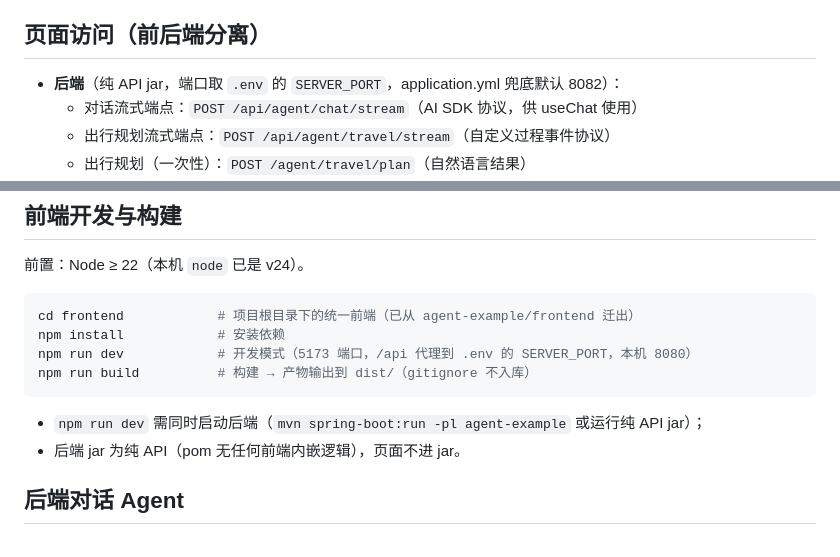
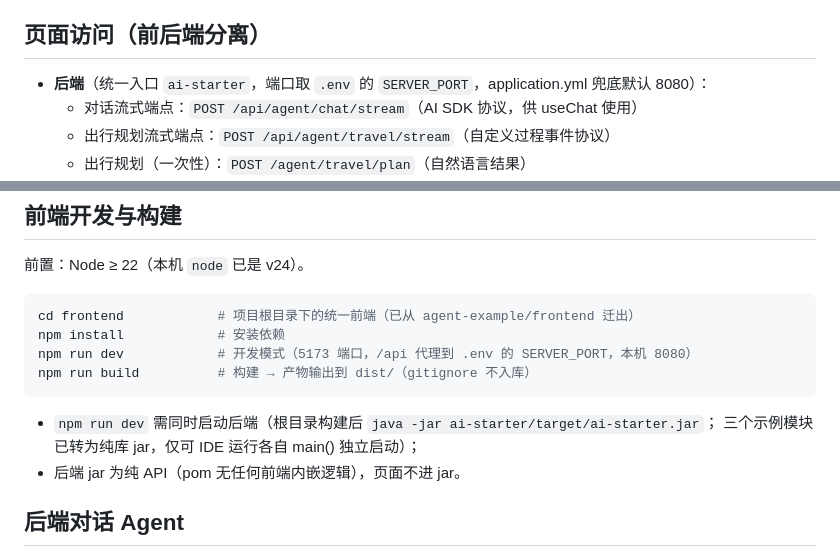
Before and after one commit to codeNoob2281/solon-ai-example, a Markdown page: agent-example/README.md, 2 parts joined by grey strips. Drawn GitHub-style.

````diff
--- a/agent-example/README.md
+++ b/agent-example/README.md
@@ -59,7 +59,7 @@ Agent 示例应用。除原有 SimpleAgent / ReActAgent 示例外，新增 **Web
 
 ## 页面访问（前后端分离）
 
-- **后端**（纯 API jar，端口取 `.env` 的 `SERVER_PORT`，application.yml 兜底默认 8082）：
+- **后端**（统一入口 `ai-starter`，端口取 `.env` 的 `SERVER_PORT`，application.yml 兜底默认 8080）：
   - 对话流式端点：`POST /api/agent/chat/stream`（AI SDK 协议，供 useChat 使用）
   - 出行规划流式端点：`POST /api/agent/travel/stream`（自定义过程事件协议）
   - 出行规划（一次性）：`POST /agent/travel/plan`（自然语言结果）
@@ -80,7 +80,8 @@ npm run dev            # 开发模式（5173 端口，/api 代理到 .env 的 SE
 npm run build          # 构建 → 产物输出到 dist/（gitignore 不入库）
 ```
 
-- `npm run dev` 需同时启动后端（`mvn spring-boot:run -pl agent-example` 或运行纯 API jar）；
+- `npm run dev` 需同时启动后端（根目录构建后 `java -jar ai-starter/target/ai-starter.jar`；
+  三个示例模块已转为纯库 jar，仅可 IDE 运行各自 main() 独立启动）；
 - 后端 jar 为纯 API（pom 无任何前端内嵌逻辑），页面不进 jar。
 
 ## 后端对话 Agent
````
Also changed, not shown: other parts of agent-example/README.md (+1 -1 lines), README.md (+33 -22 lines).
